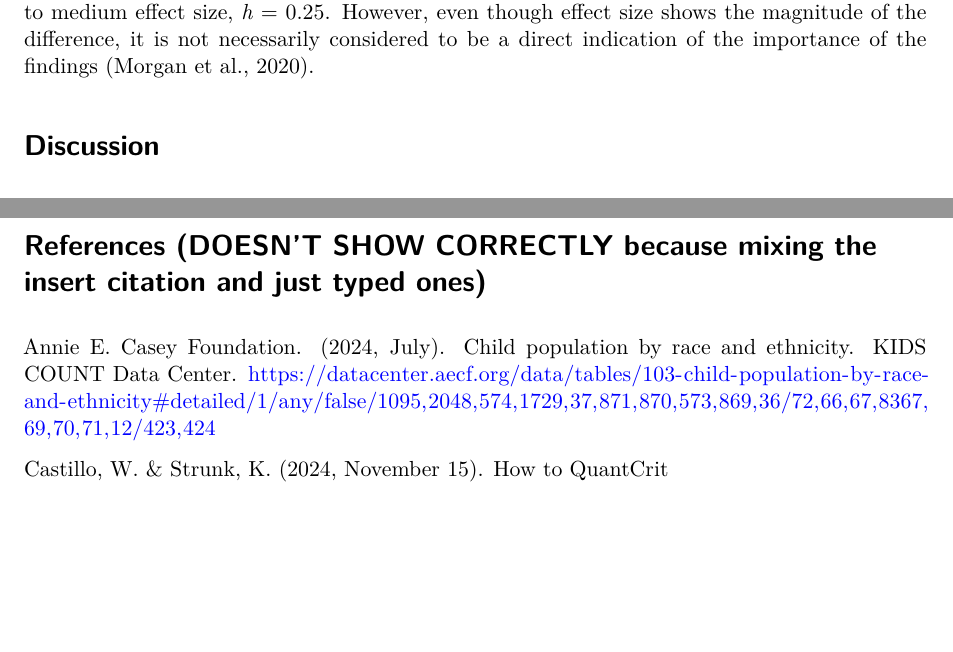
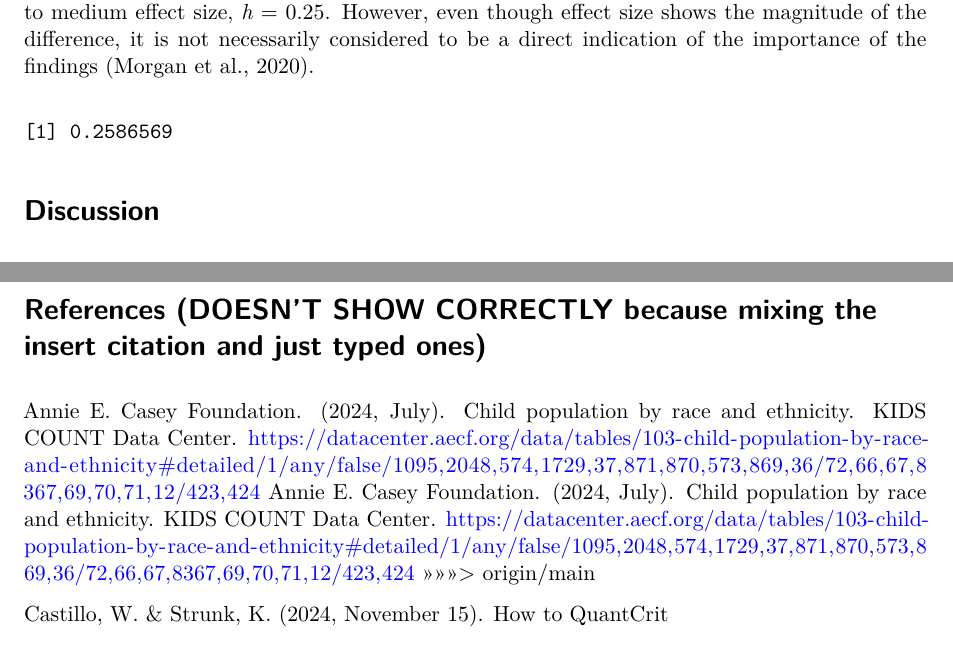
Before and after one commit to maihata/EIExitbyRace, a Quarto document (Script/v1.qmd): two parts of pages 5 and 6 of 6, joined at a grey line, cut so that both start at the same text, the shorter picture padded with empty space. Rendered offline with R 4.5, knitr and Pandoc in place of Quarto, then LaTeX, with nearby package versions; column names are cleaned by a stand-in for the janitor package.

Commit message:
Auto stash before merge of "main" and "origin/main"

````diff
--- a/Script/v1.qmd
+++ b/Script/v1.qmd
@@ -451,6 +451,7 @@ h <- 2 * (asin(sqrt(p1)) - asin(sqrt(p2)))
 
 
 # h
+h
 ```
 
 # Discussion
@@ -468,6 +469,7 @@ Last but not least, researchers have argued that quantitative methods are inequi
 # References (DOESN'T SHOW CORRECTLY because mixing the insert citation and just typed ones)
 
 Annie E. Casey Foundation. (2024, July). Child population by race and ethnicity. KIDS COUNT Data Center. <https://datacenter.aecf.org/data/tables/103-child-population-by-race-and-ethnicity#detailed/1/any/false/1095,2048,574,1729,37,871,870,573,869,36/72,66,67,8367,69,70,71,12/423,424>
+Annie E. Casey Foundation. (2024, July). Child population by race and ethnicity. KIDS COUNT Data Center. <https://datacenter.aecf.org/data/tables/103-child-population-by-race-and-ethnicity#detailed/1/any/false/1095,2048,574,1729,37,871,870,573,869,36/72,66,67,8367,69,70,71,12/423,424> \>\>\>\>\>\>\> origin/main
 
 Castillo, W. & Strunk, K. (2024, November 15). How to QuantCrit \[PowerPoint slides\]. <https://www.sree.org/critical-perspectives>
 
````
Also changed, not shown: Script/v1.pdf.
